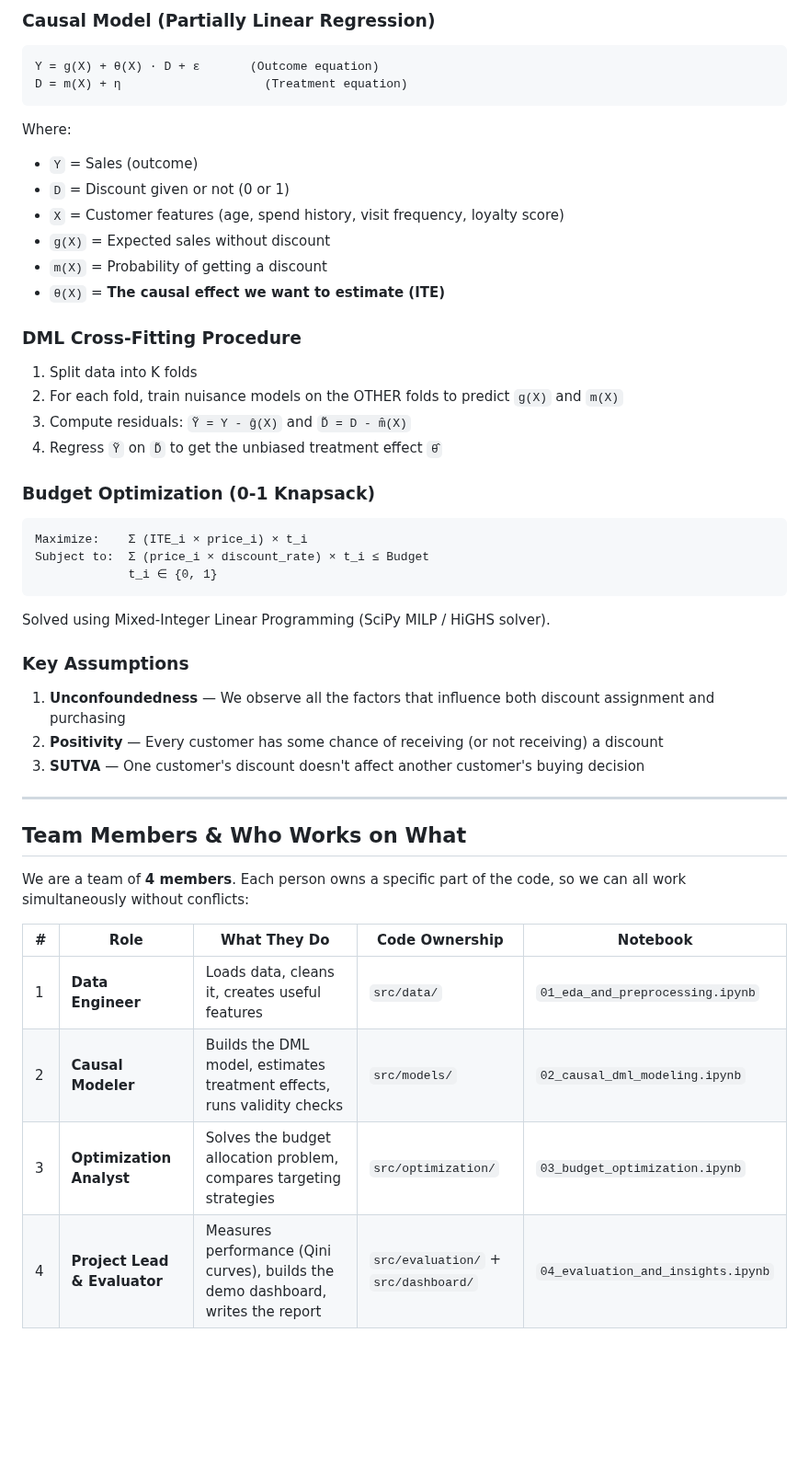
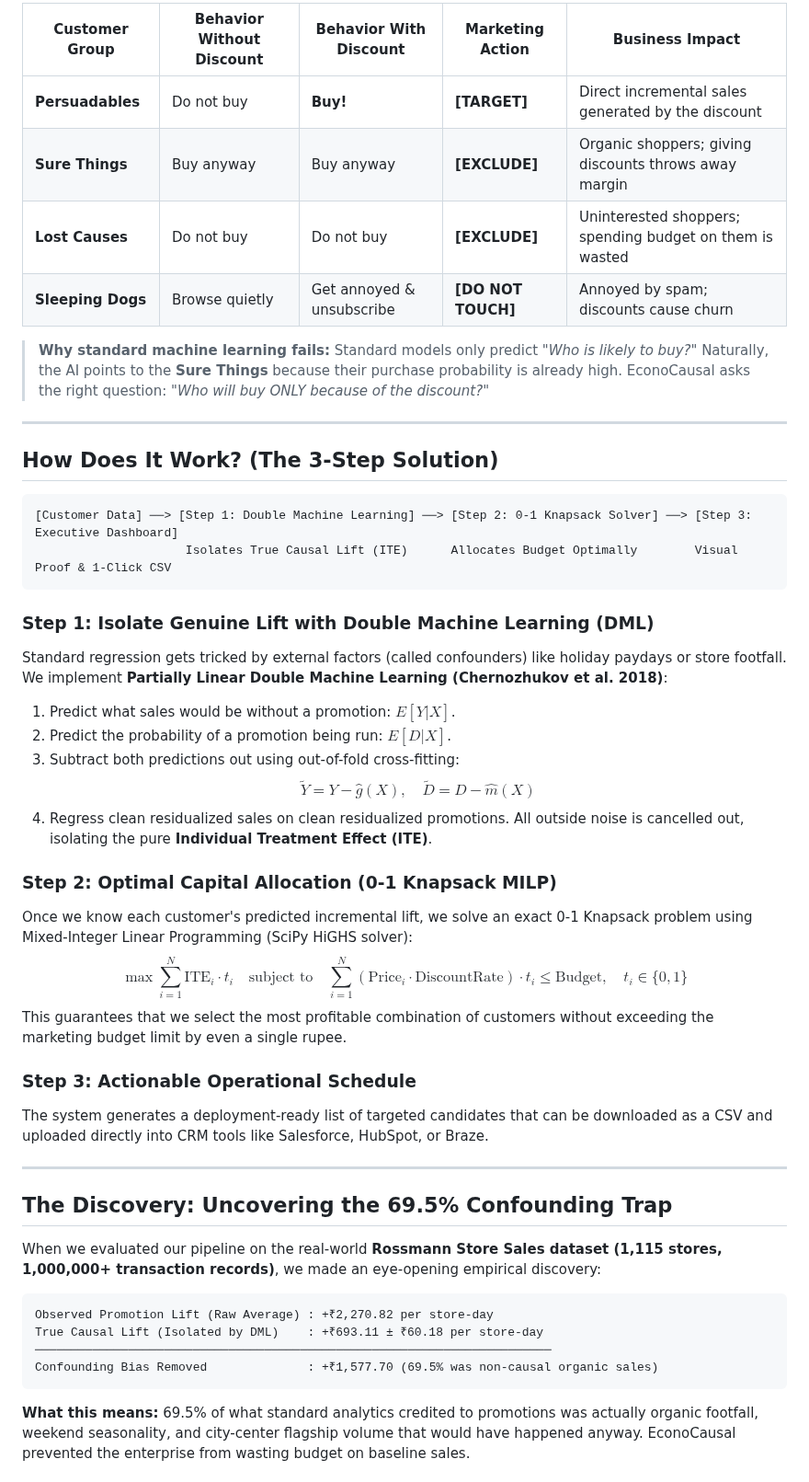
Before and after one commit to Abdul-Wahab-75/EconoCausal, a Markdown page: README.md, the part around one of its changes. Shown at 92% size. Rendered like a GitHub page; folded sections open; blank space fills up the shorter version.

````diff
--- a/README.md
+++ b/README.md
@@ -65,53 +58,50 @@ We measure success using:
 
-### Causal Model (Partially Linear Regression)
+| Customer Group | Behavior Without Discount | Behavior With Discount | Marketing Action | Business Impact |
+|---|---|---|---|---|
+| **Persuadables** | Do not buy | **Buy!** | **[TARGET]** | Direct incremental sales generated by the discount |
+| **Sure Things** | Buy anyway | Buy anyway | **[EXCLUDE]** | Organic shoppers; giving discounts throws away margin |
+| **Lost Causes** | Do not buy | Do not buy | **[EXCLUDE]** | Uninterested shoppers; spending budget on them is wasted |
+| **Sleeping Dogs** | Browse quietly | Get annoyed & unsubscribe | **[DO NOT TOUCH]** | Annoyed by spam; discounts cause churn |
 
-```
-Y = g(X) + θ(X) · D + ε       (Outcome equation)
-D = m(X) + η                    (Treatment equation)
-```
-
-Where:
-- `Y` = Sales (outcome)
-- `D` = Discount given or not (0 or 1)
-- `X` = Customer features (age, spend history, visit frequency, loyalty score)
-- `g(X)` = Expected sales without discount
-- `m(X)` = Probability of getting a discount
-- `θ(X)` = **The causal effect we want to estimate (ITE)**
-
-### DML Cross-Fitting Procedure
-
-1. Split data into K folds
-2. For each fold, train nuisance models on the OTHER folds to predict `g(X)` and `m(X)`
-3. Compute residuals: `Ỹ = Y - ĝ(X)` and `D̃ = D - m̂(X)`
-4. Regress `Ỹ` on `D̃` to get the unbiased treatment effect `θ̂`
-
-### Budget Optimization (0-1 Knapsack)
-
-```
-Maximize:    Σ (ITE_i × price_i) × t_i
-Subject to:  Σ (price_i × discount_rate) × t_i ≤ Budget
-             t_i ∈ {0, 1}
-```
-
-Solved using Mixed-Integer Linear Programming (SciPy MILP / HiGHS solver).
-
-### Key Assumptions
-
-1. **Unconfoundedness** — We observe all the factors that influence both discount assignment and purchasing
-2. **Positivity** — Every customer has some chance of receiving (or not receiving) a discount
-3. **SUTVA** — One customer's discount doesn't affect another customer's buying decision
-
-</details>
+> **Why standard machine learning fails:** Standard models only predict *"Who is likely to buy?"* Naturally, the AI points to the **Sure Things** because their purchase probability is already high. EconoCausal asks the right question: *"Who will buy ONLY because of the discount?"*
 
 ---
 
-## Team Members & Who Works on What
+## How Does It Work? (The 3-Step Solution)
 
-We are a team of **4 members**. Each person owns a specific part of the code, so we can all work simultaneously without conflicts:
+```
+[Customer Data] ──> [Step 1: Double Machine Learning] ──> [Step 2: 0-1 Knapsack Solver] ──> [Step 3: Executive Dashboard]
+                     Isolates True Causal Lift (ITE)      Allocates Budget Optimally        Visual Proof & 1-Click CSV
+```
 
-| # | Role | What They Do | Code Ownership | Notebook |
-|---|---|---|---|---|
-| 1 | **Data Engineer** | Loads data, cleans it, creates useful features | `src/data/` | `01_eda_and_preprocessing.ipynb` |
-| 2 | **Causal Modeler** | Builds the DML model, estimates treatment effects, runs validity checks | `src/models/` | `02_causal_dml_modeling.ipynb` |
-| 3 | **Optimization Analyst** | Solves the budget allocation problem, compares targeting strategies | `src/optimization/` | `03_budget_optimization.ipynb` |
-| 4 | **Project Lead & Evaluator** | Measures performance (Qini curves), builds the demo dashboard, writes the report | `src/evaluation/` + `src/dashboard/` | `04_evaluation_and_insights.ipynb` |
+### Step 1: Isolate Genuine Lift with Double Machine Learning (DML)
+Standard regression gets tricked by external factors (called confounders) like holiday paydays or store footfall. We implement **Partially Linear Double Machine Learning (Chernozhukov et al. 2018)**:
+1. Predict what sales would be without a promotion: $E[Y|X]$.
+2. Predict the probability of a promotion being run: $E[D|X]$.
+3. Subtract both predictions out using out-of-fold cross-fitting:
+   $$\tilde{Y} = Y - \hat{g}(X), \quad \tilde{D} = D - \hat{m}(X)$$
+4. Regress clean residualized sales on clean residualized promotions. All outside noise is cancelled out, isolating the pure **Individual Treatment Effect (ITE)**.
+
+### Step 2: Optimal Capital Allocation (0-1 Knapsack MILP)
+Once we know each customer's predicted incremental lift, we solve an exact 0-1 Knapsack problem using Mixed-Integer Linear Programming (SciPy HiGHS solver):
+$$\max \sum_{i=1}^N \text{ITE}_i \cdot t_i \quad \text{subject to} \quad \sum_{i=1}^N (\text{Price}_i \cdot \text{DiscountRate}) \cdot t_i \le \text{Budget}, \quad t_i \in \{0, 1\}$$
+This guarantees that we select the most profitable combination of customers without exceeding the marketing budget limit by even a single rupee.
+
+### Step 3: Actionable Operational Schedule
+The system generates a deployment-ready list of targeted candidates that can be downloaded as a CSV and uploaded directly into CRM tools like Salesforce, HubSpot, or Braze.
+
+---
+
+## The Discovery: Uncovering the 69.5% Confounding Trap
+
+When we evaluated our pipeline on the real-world **Rossmann Store Sales dataset (1,115 stores, 1,000,000+ transaction records)**, we made an eye-opening empirical discovery:
+
+```
+Observed Promotion Lift (Raw Average) : +₹2,270.82 per store-day
+True Causal Lift (Isolated by DML)    : +₹693.11 ± ₹60.18 per store-day
+────────────────────────────────────────────────────────────────────────
+Confounding Bias Removed              : +₹1,577.70 (69.5% was non-causal organic sales)
+```
+
+**What this means:** 69.5% of what standard analytics credited to promotions was actually organic footfall, weekend seasonality, and city-center flagship volume that would have happened anyway. EconoCausal prevented the enterprise from wasting budget on baseline sales.
+
````
Also changed, not shown: other parts of README.md (+177 -201 lines), docs/images/dashboard_charts.png (added), docs/images/dashboard_kpis.png (added), docs/images/dashboard_overview.png (added).
